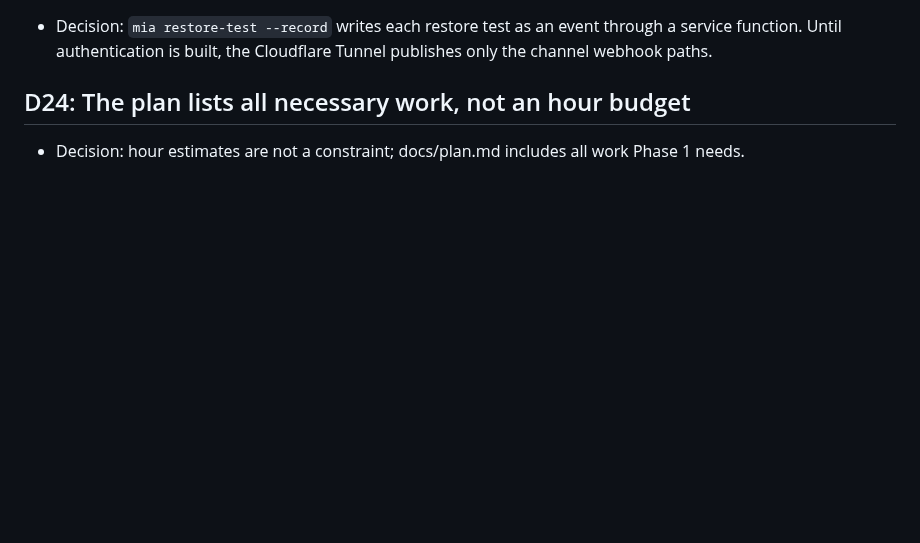
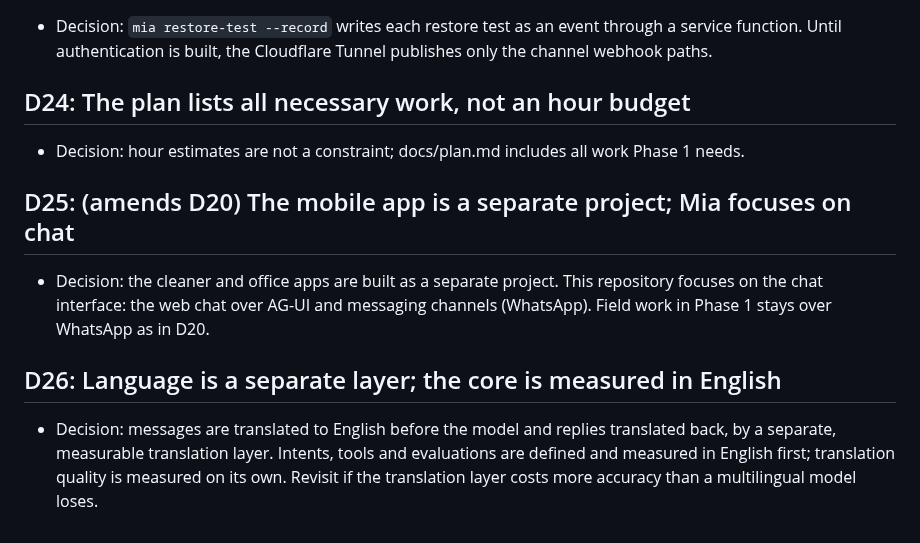
Before and after one commit to Predictive-Systems-Inc/mia, a Markdown page: docs/decisions.md, the part around the change. Rendered like a GitHub page; blank space fills up the shorter version.

Commit message:
Record D25 (apps are a separate project) and D26 (translation as a separate layer)
Co-Authored-By: Claude Opus 5.5 <noreply@anthropic.com>
Claude-Session: https://claude.ai/code/session_01EZSML8m3Gxn4wgCm7XL8Br

```diff
--- a/docs/decisions.md
+++ b/docs/decisions.md
@@ -148,3 +148,14 @@ Answers to docs/questions.md. Reference the question number. Decisions that chan
 
 ## D24: The plan lists all necessary work, not an hour budget
 - Decision: hour estimates are not a constraint; docs/plan.md includes all work Phase 1 needs.
+
+## D25: (amends D20) The mobile app is a separate project; Mia focuses on chat
+- Decision: the cleaner and office apps are built as a separate project. This repository
+  focuses on the chat interface: the web chat over AG-UI and messaging channels (WhatsApp).
+  Field work in Phase 1 stays over WhatsApp as in D20.
+
+## D26: Language is a separate layer; the core is measured in English
+- Decision: messages are translated to English before the model and replies translated back,
+  by a separate, measurable translation layer. Intents, tools and evaluations are defined and
+  measured in English first; translation quality is measured on its own. Revisit if the
+  translation layer costs more accuracy than a multilingual model loses.
```
Also changed, not shown: docs/plan.md (+4 -2 lines).
